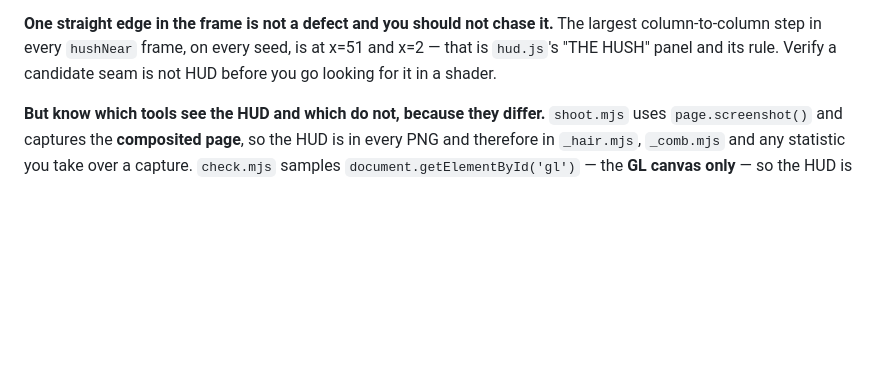
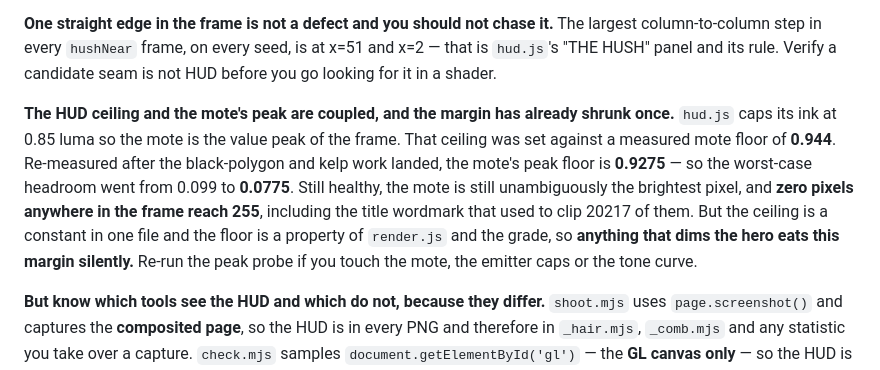
Before and after one commit to EugeneYip/lumen, a Markdown page: AI_HANDOFF.md, the part around the change. Drawn GitHub-style; blank space fills up the shorter version.

Commit message:
docs: the HUD ceiling and the mote's peak are coupled, and the margin shrank
The 0.85 HUD ink ceiling was set against a measured mote floor of 0.944, on a
base that predates the black-polygon and kelp work. Re-measured at current HEAD
the mote's peak floor is 0.9275, so worst-case headroom went 0.099 -> 0.0775.

Still healthy: the mote is unambiguously the brightest pixel and zero pixels
anywhere reach 255, including the title wordmark that previously clipped 20217 of
them. But the ceiling is a constant in one file while the floor is a property of
render.js and the grade, so anything that dims the hero eats this margin
silently. Flagged by the agent that set the ceiling, and confirmed.

Co-Authored-By: Claude Opus 5 <noreply@anthropic.com>

```diff
--- a/AI_HANDOFF.md
+++ b/AI_HANDOFF.md
@@ -410,6 +410,18 @@ duplicate tags, partial coverage, and byte-identical frames within one build.
 The largest column-to-column step in every `hushNear` frame, on every seed, is at
 x=51 and x=2 — that is `hud.js`'s "THE HUSH" panel and its rule. Verify a
 candidate seam is not HUD before you go looking for it in a shader.
+
+**The HUD ceiling and the mote's peak are coupled, and the margin has already
+shrunk once.** `hud.js` caps its ink at 0.85 luma so the mote is the value peak
+of the frame. That ceiling was set against a measured mote floor of **0.944**.
+Re-measured after the black-polygon and kelp work landed, the mote's peak floor
+is **0.9275** — so the worst-case headroom went from 0.099 to **0.0775**. Still
+healthy, the mote is still unambiguously the brightest pixel, and **zero pixels
+anywhere in the frame reach 255**, including the title wordmark that used to
+clip 20217 of them. But the ceiling is a constant in one file and the floor is a
+property of `render.js` and the grade, so **anything that dims the hero eats this
+margin silently.** Re-run the peak probe if you touch the mote, the emitter caps
+or the tone curve.
 
 **But know which tools see the HUD and which do not, because they differ.**
 `shoot.mjs` uses `page.screenshot()` and captures the **composited page**, so the
```
